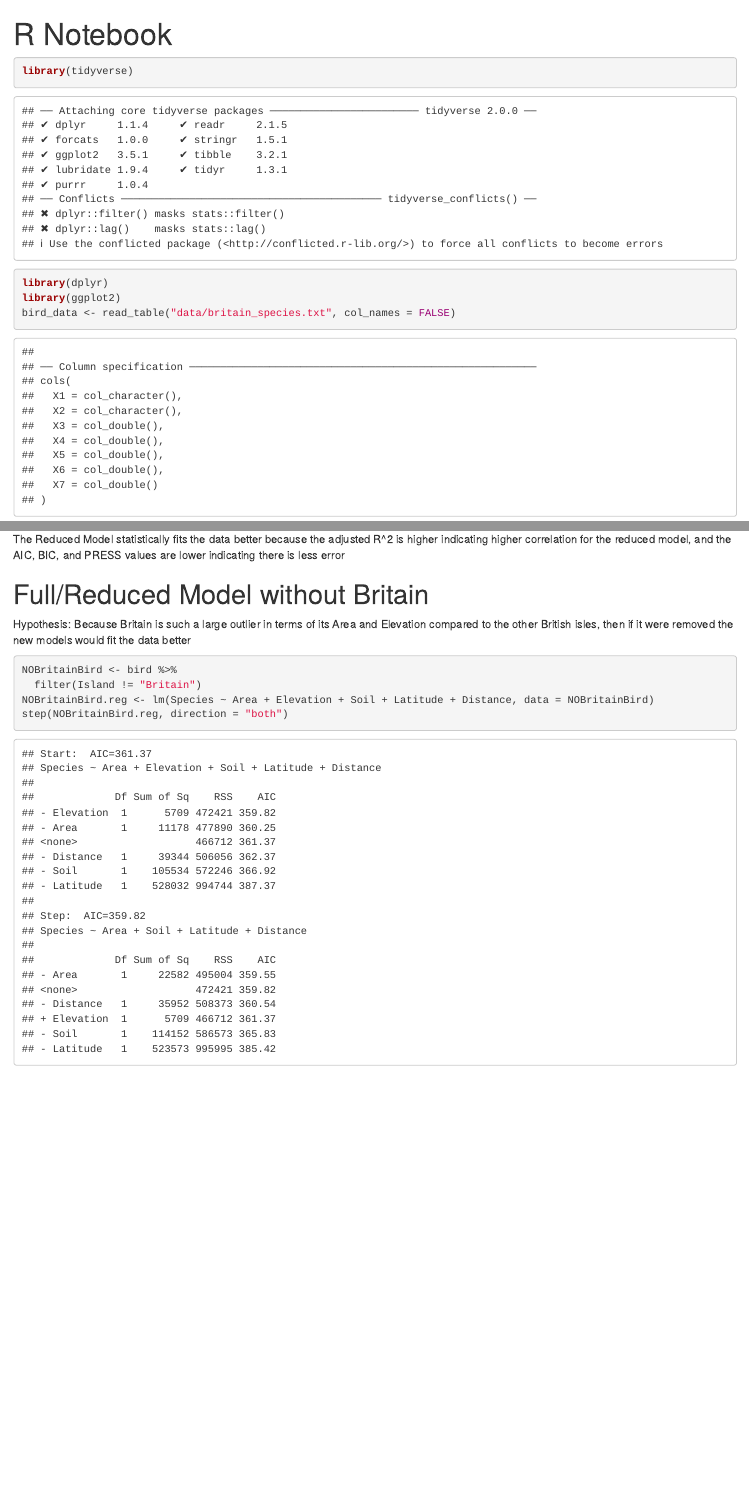
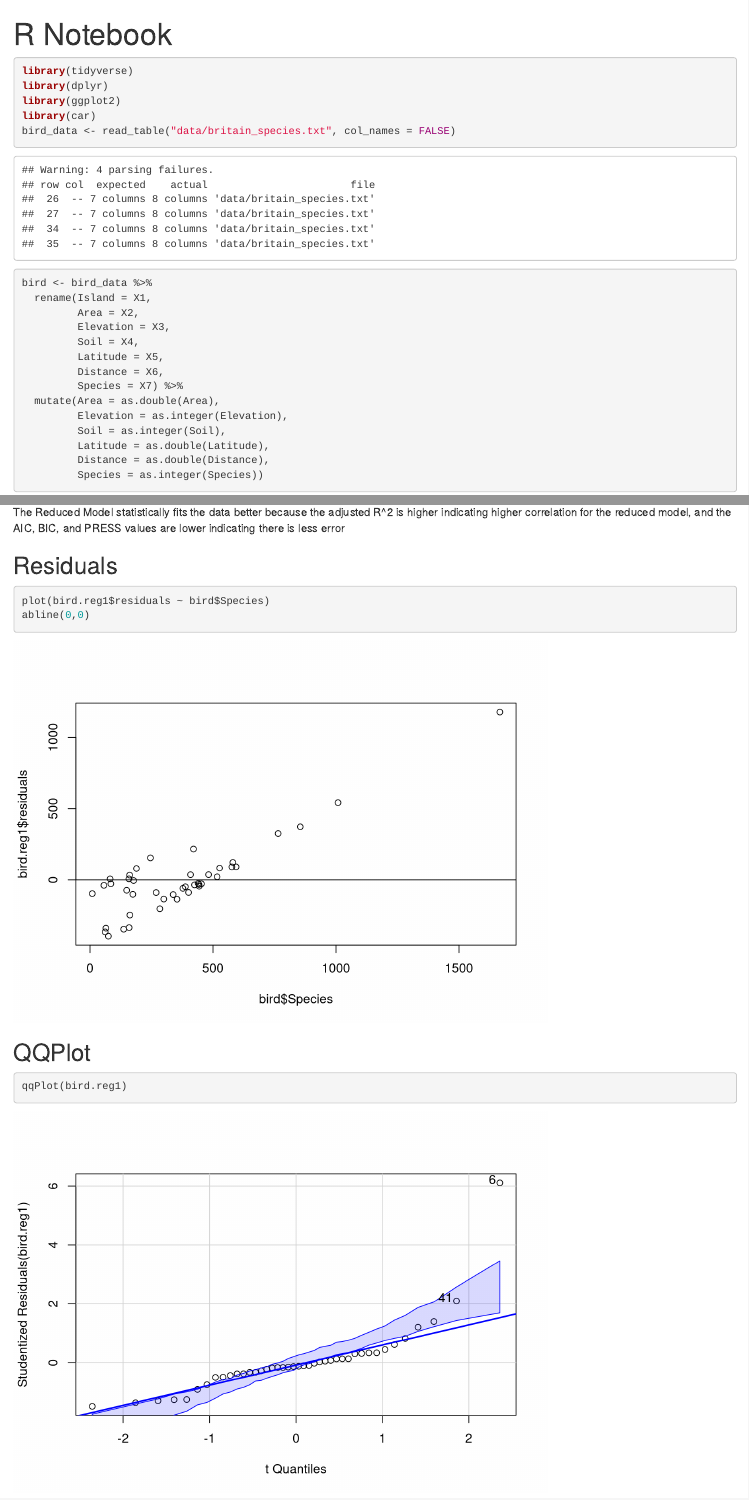
Before and after one commit to carmen-canedo/stat-415-final-project, an R Markdown document (CarmenDavidAnalysis.Rmd): the page in a window 1100 px wide, from its top, and a second part further down, joined at a grey line. Rendered offline with R 4.5, knitr and Pandoc, with nearby package versions; code that draws random numbers runs with fixed seeds of ours; some code elsewhere in the file could not run offline.

Commit message:
visualizations for birdreg1

````diff
--- a/CarmenDavidAnalysis.Rmd
+++ b/CarmenDavidAnalysis.Rmd
@@ -1,12 +1,15 @@
 ---
 title: "R Notebook"
 output: html_notebook
+editor_options:
+  chunk_output_type: inline
 ---
 
-```{r}
+```{r, message=FALSE}
 library(tidyverse)
 library(dplyr)
 library(ggplot2)
+library(car)
 bird_data <- read_table("data/britain_species.txt", col_names = FALSE)
 ```
 
@@ -66,6 +69,19 @@ selcri(bird.reg1)
 
 The Reduced Model statistically fits the data better because the adjusted R^2 is higher indicating higher correlation for the reduced model, and the AIC, BIC, and PRESS values are lower indicating there is less error
 
+## Residuals
+```{r}
+plot(bird.reg1$residuals ~ bird$Species)
+abline(0,0)
+```
+
+
+## QQPlot
+```{r}
+qqPlot(bird.reg1)
+```
+
+
 # Full/Reduced Model without Britain
 
 Hypothesis: Because Britain is such a large outlier in terms of its Area and Elevation compared to the other British isles, then if it were removed the new models would fit the data better
````
Also changed, not shown: CarmenDavidAnalysis.nb.html, CarmenDavidAnalysis.Rmd (5 more changed lines).
